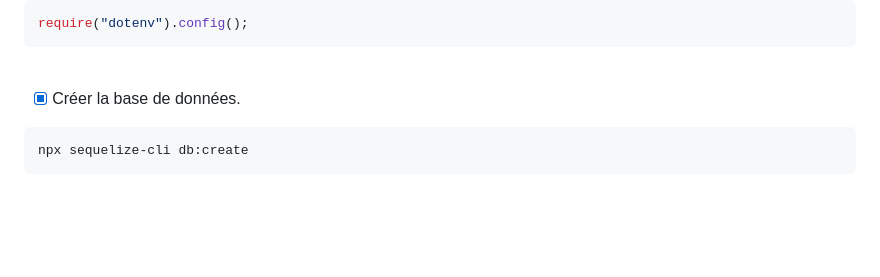
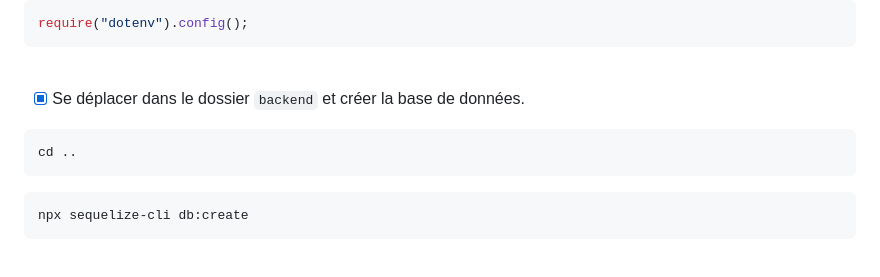
Before and after one commit to ThibaultGdf/BookingServer, a Markdown page: docs/competences/04. Création de la base de donnée.md, the part around the change. Rendered like a GitHub page; blank space fills up the shorter version.

````diff
--- a/docs/competences/04. Création de la base de donnée.md
+++ b/docs/competences/04. Création de la base de donnée.md
@@ -136,7 +136,10 @@ require("dotenv").config();
 
 <br>
 
-- [x] Créer la base de données.
+- [x] Se déplacer dans le dossier `backend` et créer la base de données.
+```bash
+cd ..
+```
 ```bash
 npx sequelize-cli db:create
 ```
````
